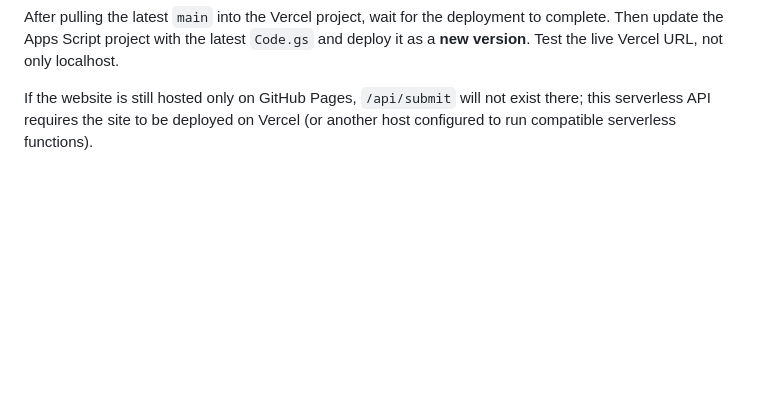
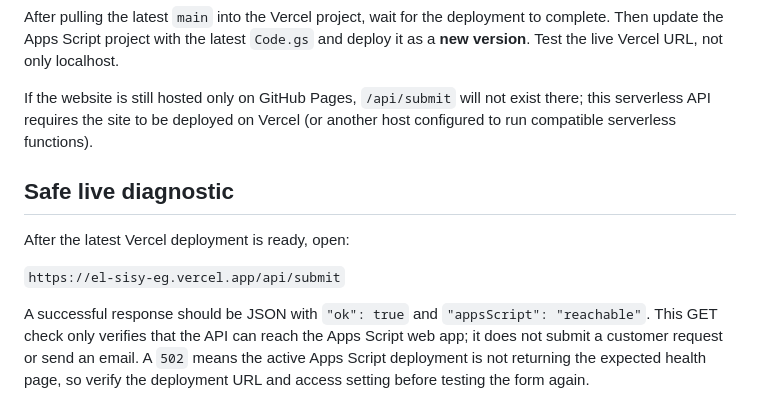
Before and after one commit to Abdelsatttar/El-SISY, a Markdown page: google-apps-script/README.md, the part around the change. Drawn GitHub-style; blank space fills up the shorter version.

Commit message:
Document safe API and Apps Script health check

```diff
--- a/google-apps-script/README.md
+++ b/google-apps-script/README.md
@@ -49,3 +49,12 @@ Files involved:
 After pulling the latest `main` into the Vercel project, wait for the deployment to complete. Then update the Apps Script project with the latest `Code.gs` and deploy it as a **new version**. Test the live Vercel URL, not only localhost.
 
 If the website is still hosted only on GitHub Pages, `/api/submit` will not exist there; this serverless API requires the site to be deployed on Vercel (or another host configured to run compatible serverless functions).
+
+
+## Safe live diagnostic
+
+After the latest Vercel deployment is ready, open:
+
+`https://el-sisy-eg.vercel.app/api/submit`
+
+A successful response should be JSON with `"ok": true` and `"appsScript": "reachable"`. This GET check only verifies that the API can reach the Apps Script web app; it does not submit a customer request or send an email. A `502` means the active Apps Script deployment is not returning the expected health page, so verify the deployment URL and access setting before testing the form again.
```
